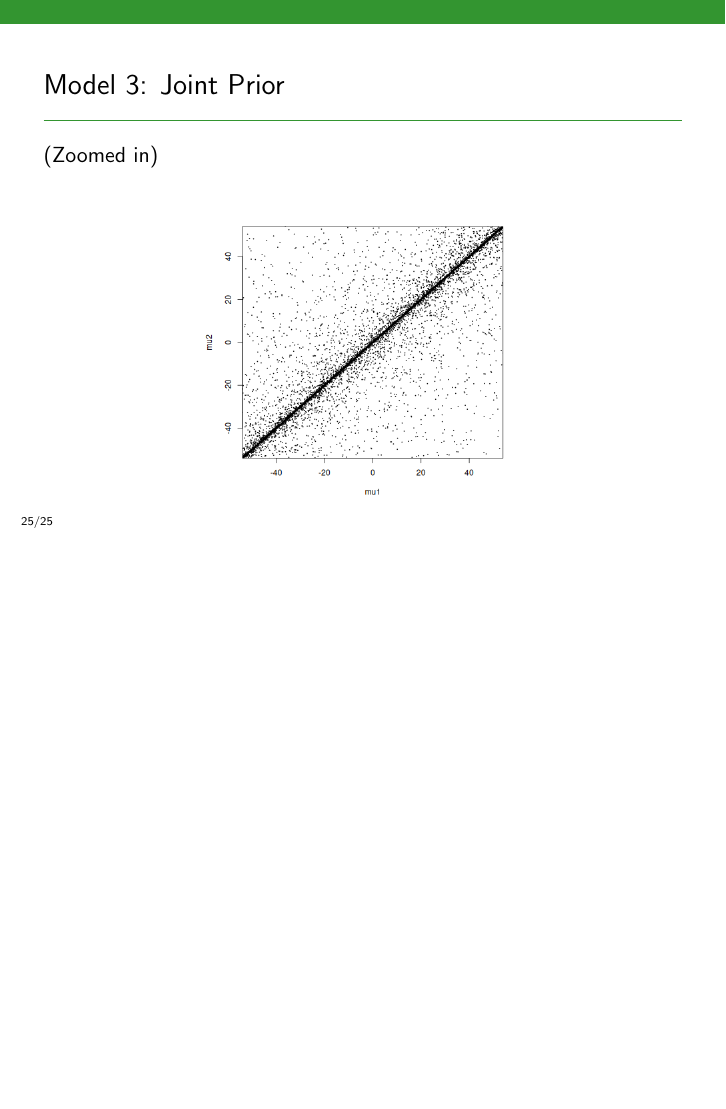
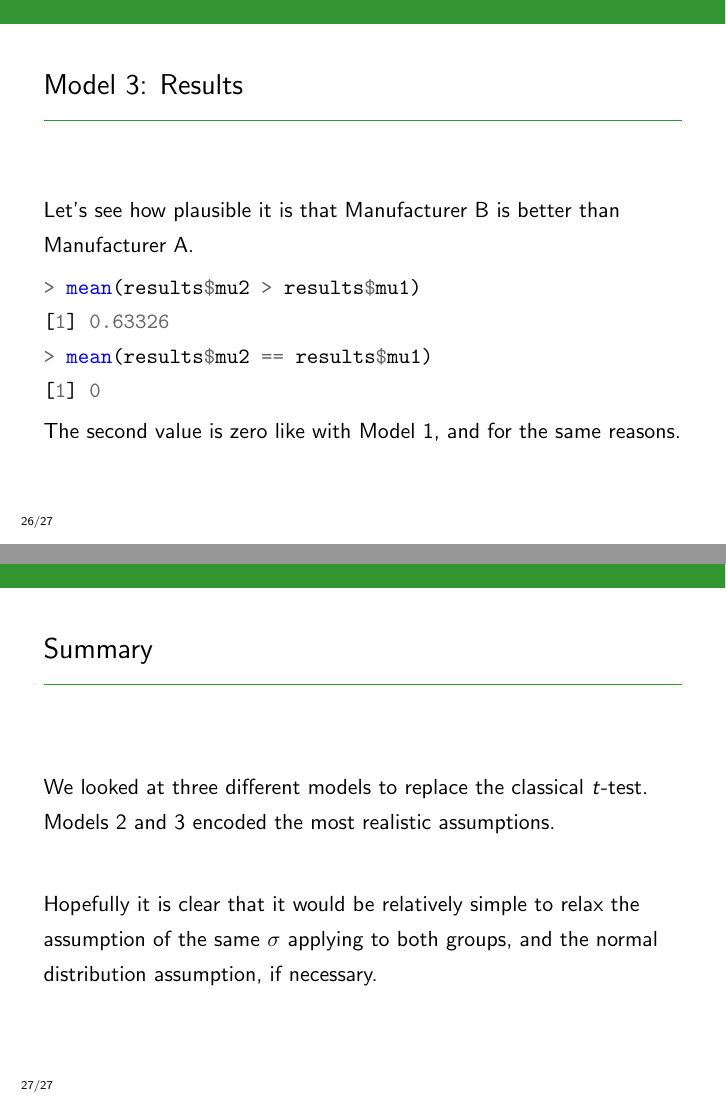
Before and after one commit to eggplantbren/STATS331, LaTeX slides (NewSlides/lecture14.tex): page 47 of 47 before the commit and pages 49 and 51 of 51 after it, the two joined at a grey line, the shorter picture padded with empty space. Compiled offline with pdfLaTeX.

Commit message:
Finished t tests

```diff
--- a/NewSlides/lecture14.tex
+++ b/NewSlides/lecture14.tex
@@ -378,4 +378,33 @@ to them. Ways to think about them: \pause
 
 \end{frame}
 
+
+\begin{frame}[fragile]
+\frametitle{Model 3: Results}
+Let's see how plausible it is that Manufacturer B is better than Manufacturer
+A.
+
+\begin{minted}{r}
+> mean(results$mu2 > results$mu1)
+[1] 0.63326
+> mean(results$mu2 == results$mu1)
+[1] 0
+\end{minted}
+\pause
+
+The second value is zero like with Model 1, and for the same reasons.
+
+\end{frame}
+
+\begin{frame}[fragile]
+\frametitle{Summary}
+We looked at three different models to replace the classical $t$-test.
+Models 2 and 3 encoded the most realistic assumptions.\\[0.5em]\pause
+
+Hopefully it is clear that it would be relatively simple to relax the
+assumption of the same $\sigma$ applying to both groups, and the normal
+distribution assumption, if necessary.
+\end{frame}
+
+
 \end{document}
```
